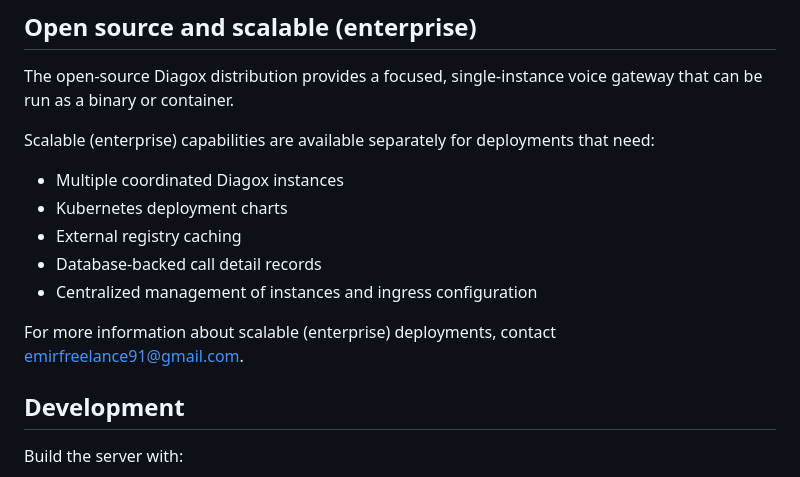
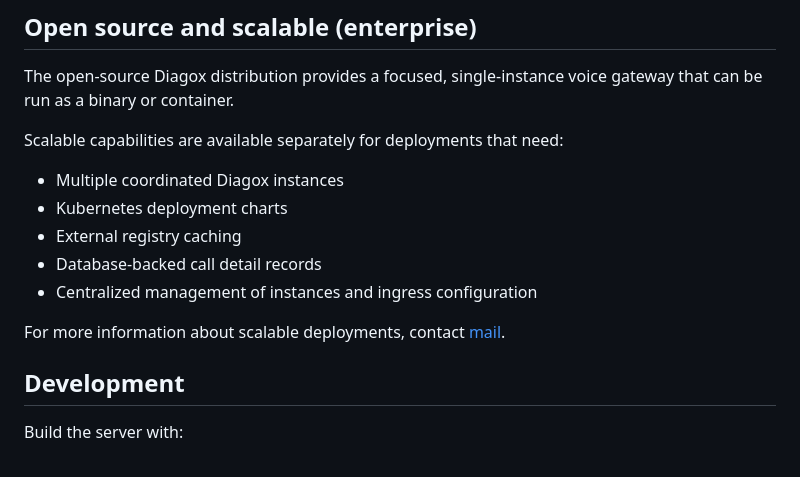
Before and after one commit to emiago/diagox, a Markdown page: README.md, the part around the change. Rendered like a GitHub page.

Commit message:
Update README for scalable deployment information

```diff
--- a/README.md
+++ b/README.md
@@ -114,7 +114,7 @@ it possible to adapt the same gateway to different networks and providers.
 The open-source Diagox distribution provides a focused, single-instance voice
 gateway that can be run as a binary or container.
 
-Scalable (enterprise) capabilities are available separately for deployments
+Scalable capabilities are available separately for deployments
 that need:
 
 - Multiple coordinated Diagox instances
@@ -123,8 +123,8 @@ that need:
 - Database-backed call detail records
 - Centralized management of instances and ingress configuration
 
-For more information about scalable (enterprise) deployments, contact
-[emirfreelance91@gmail.com](mailto:emirfreelance91@gmail.com).
+For more information about scalable deployments, contact
+[mail](mailto:emirfreelance91@gmail.com).
 
 ## Development
 
```
